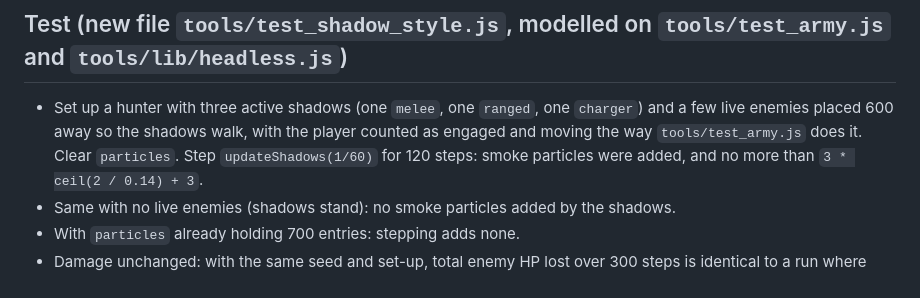
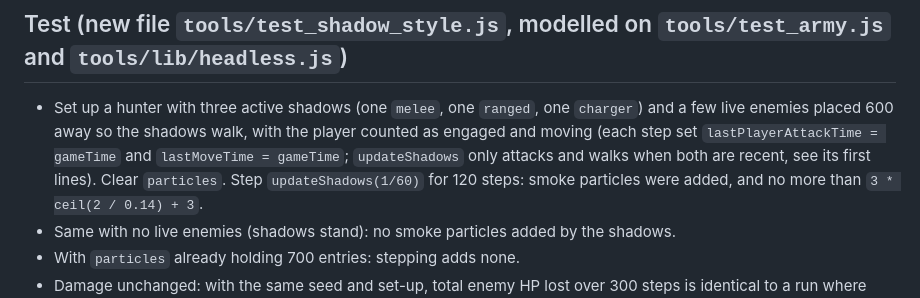
Before and after one commit to CAdidas333/Arise, a Markdown page: docs/briefs/v18-shadow-style.md, the part around the change. Drawn GitHub-style.

Commit message:
Brief: shadow style, how the test keeps shadows engaged

```diff
--- a/docs/briefs/v18-shadow-style.md
+++ b/docs/briefs/v18-shadow-style.md
@@ -32,7 +32,8 @@ Nothing else changes: no damage, speed, range, cooldown, target choice or count
 
 ## Test (new file `tools/test_shadow_style.js`, modelled on `tools/test_army.js` and `tools/lib/headless.js`)
 - Set up a hunter with three active shadows (one `melee`, one `ranged`, one `charger`) and a few live enemies placed 600 away so
-  the shadows walk, with the player counted as engaged and moving the way `tools/test_army.js` does it. Clear `particles`.
+  the shadows walk, with the player counted as engaged and moving (each step set `lastPlayerAttackTime = gameTime` and `lastMoveTime = gameTime`;
+  `updateShadows` only attacks and walks when both are recent, see its first lines). Clear `particles`.
   Step `updateShadows(1/60)` for 120 steps: smoke particles were added, and no more than `3 * ceil(2 / 0.14) + 3`.
 - Same with no live enemies (shadows stand): no smoke particles added by the shadows.
 - With `particles` already holding 700 entries: stepping adds none.
```
